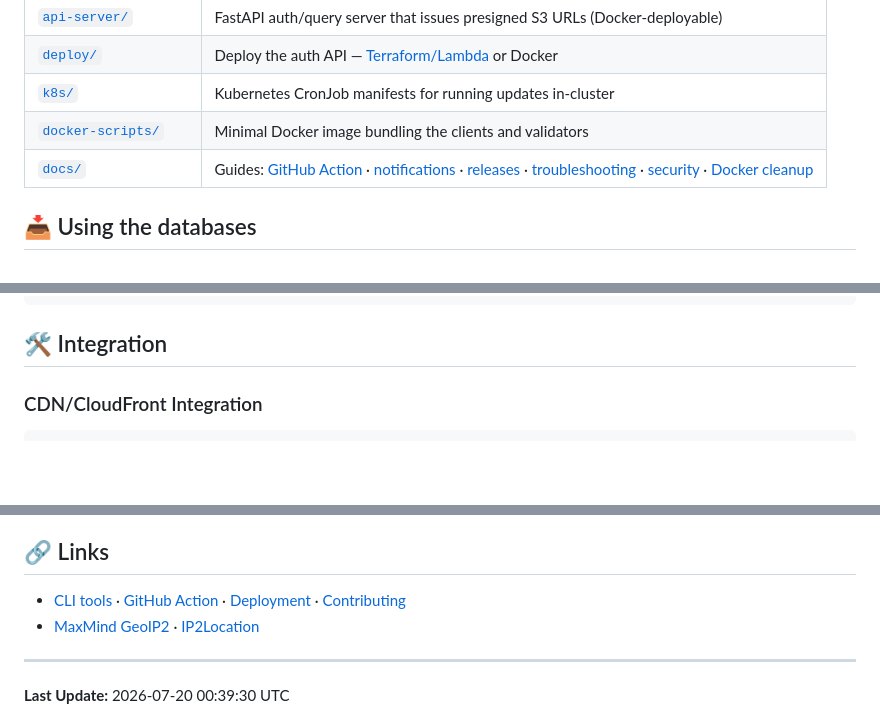
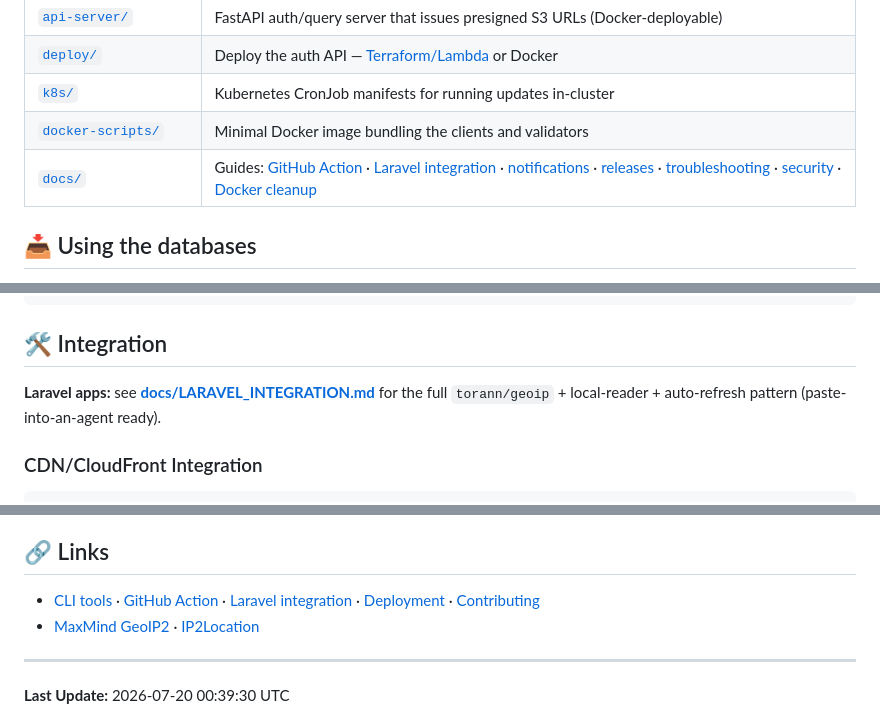
Before and after one commit to ytzcom/geoip, a Markdown page: README.md, 3 parts joined by grey strips. Rendered like a GitHub page; blank space fills up the shorter version.

````diff
--- a/README.md
+++ b/README.md
@@ -37,7 +37,7 @@ MaxMind / IP2Location          <- your provider accounts
 | [`deploy/`](deploy/README.md) | Deploy the auth API — [Terraform/Lambda](deploy/terraform/README.md) or Docker |
 | [`k8s/`](k8s/README.md) | Kubernetes CronJob manifests for running updates in-cluster |
 | [`docker-scripts/`](docker-scripts/README.md) | Minimal Docker image bundling the clients and validators |
-| [`docs/`](docs/) | Guides: [GitHub Action](docs/GITHUB_ACTION.md) · [notifications](docs/NOTIFICATIONS.md) · [releases](docs/RELEASE_PROCESS.md) · [troubleshooting](docs/TROUBLESHOOTING.md) · [security](docs/SECURITY.md) · [Docker cleanup](docs/DOCKER_CLEANUP.md) |
+| [`docs/`](docs/) | Guides: [GitHub Action](docs/GITHUB_ACTION.md) · [Laravel integration](docs/LARAVEL_INTEGRATION.md) · [notifications](docs/NOTIFICATIONS.md) · [releases](docs/RELEASE_PROCESS.md) · [troubleshooting](docs/TROUBLESHOOTING.md) · [security](docs/SECURITY.md) · [Docker cleanup](docs/DOCKER_CLEANUP.md) |
 
 ## 📥 Using the databases
 
@@ -182,6 +182,8 @@ print(f"Country: {result.country_long}")
 
 ## 🛠️ Integration
 
+**Laravel apps:** see **[docs/LARAVEL_INTEGRATION.md](docs/LARAVEL_INTEGRATION.md)** for the full `torann/geoip` + local-reader + auto-refresh pattern (paste-into-an-agent ready).
+
 ### CDN/CloudFront Integration
 
 ```javascript
@@ -269,7 +271,7 @@ This repository's **code** is licensed under the [MIT License](LICENSE). The Geo
 
 ## 🔗 Links
 
-- [CLI tools](cli/README.md) · [GitHub Action](docs/GITHUB_ACTION.md) · [Deployment](deploy/README.md) · [Contributing](CONTRIBUTING.md)
+- [CLI tools](cli/README.md) · [GitHub Action](docs/GITHUB_ACTION.md) · [Laravel integration](docs/LARAVEL_INTEGRATION.md) · [Deployment](deploy/README.md) · [Contributing](CONTRIBUTING.md)
 - [MaxMind GeoIP2](https://www.maxmind.com/en/geoip2-databases) · [IP2Location](https://www.ip2location.com/)
 
 ---
````
Also changed, not shown: docs/LARAVEL_INTEGRATION.md (added, +297 -0 lines).
